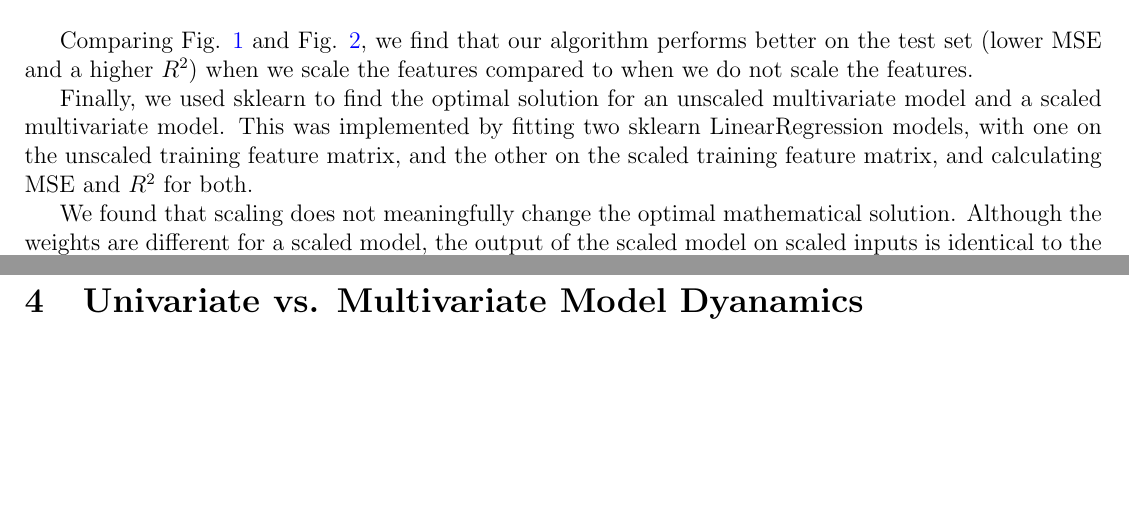
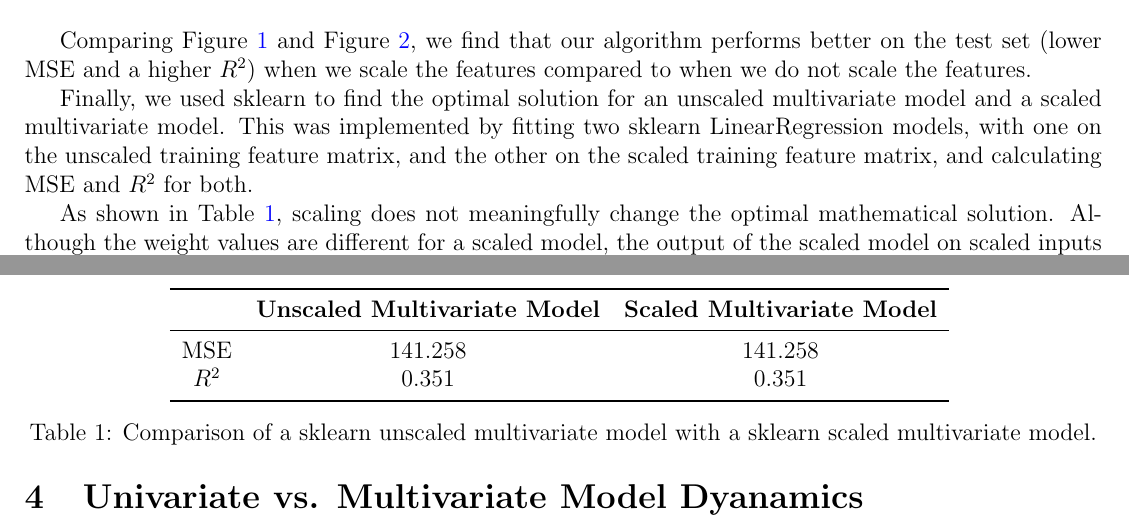
Before and after one commit to kevintang6142/data-mining-project-1, a LaTeX document (part-three-written/part-three-written.tex): two parts of pages 2 and 4 of 4, joined at a grey line, cut so that both start at the same text, the shorter picture padded with empty space. Compiled offline with pdfLaTeX.

Commit message:
docs: table for sklearn comparisons

```diff
--- a/part-three-written/part-three-written.tex
+++ b/part-three-written/part-three-written.tex
@@ -6,6 +6,7 @@
 \usepackage[a4paper,top=2cm,bottom=2cm,left=1cm,right=1cm]{geometry}
 \usepackage{amsmath}
 \usepackage{graphicx}
+\usepackage{booktabs}
 \usepackage[colorlinks=true, allcolors=blue]{hyperref}
 \usepackage{natbib}
 \usepackage{authblk}
@@ -91,13 +90,24 @@ The two implementations for the unscaled and scaled features for the multivariat
     \caption{The scaled multivariate model and its MSE and $R^2$.}\label{fig:scaled_fsgd}
 \end{figure}
 
-Comparing Fig. \ref{fig:unscaled_fsgd} and Fig. \ref{fig:scaled_fsgd}, we find that our algorithm performs better on the test set (lower MSE and a higher $R^2$) when we scale the features compared to when we do not scale the features.
+Comparing Figure \ref{fig:unscaled_fsgd} and Figure \ref{fig:scaled_fsgd}, we find that our algorithm performs better on the test set (lower MSE and a higher $R^2$) when we scale the features compared to when we do not scale the features.
 
 Finally, we used sklearn to find the optimal solution for an unscaled multivariate model and a scaled multivariate model. This was implemented by fitting two sklearn LinearRegression models, with one on the unscaled training feature matrix, and the other on the scaled training feature matrix, and calculating MSE and $R^2$ for both.
 
-% table here for the values below
+\begin{table}[h]
+    \centering
+    \begin{tabular}{ccc}
+        \toprule
+        & \textbf{Unscaled Multivariate Model} & \textbf{Scaled Multivariate Model} \\
+        \midrule
+        MSE & 141.258 & 141.258 \\
+        $R^2$ & 0.351 & 0.351 \\
+        \bottomrule
+    \end{tabular}
+    \caption{Comparison of a sklearn unscaled multivariate model with a sklearn scaled multivariate model.}\label{tab:unscaled_vs_s_fsgd}
+\end{table}
 
-We found that scaling does not meaningfully change the optimal mathematical solution. Although the weights are different for a scaled model, the output of the scaled model on scaled inputs is identical to the output of the unscaled model on unscaled inputs. We can see that the MSE and $R^2$ on the test set for both a scaled and unscaled model are identical, at 141.25799330049728 and 0.35125143823506555 respectively.
+As shown in Table \ref{tab:unscaled_vs_s_fsgd}, scaling does not meaningfully change the optimal mathematical solution. Although the weight values are different for a scaled model, the output of the scaled model on scaled inputs is identical to the output of the unscaled model on unscaled inputs. We observe that the MSE and $R^2$ on the test set for both a scaled and unscaled model are identical, at 141.258 and 0.351 respectively.
 
 \section{Linear vs. Non-Linear Feature Transformations}
 
```
Also changed, not shown: part-three-written/part-three-written.pdf, part-three-written/part-three-written.tex (2 more changed lines).
